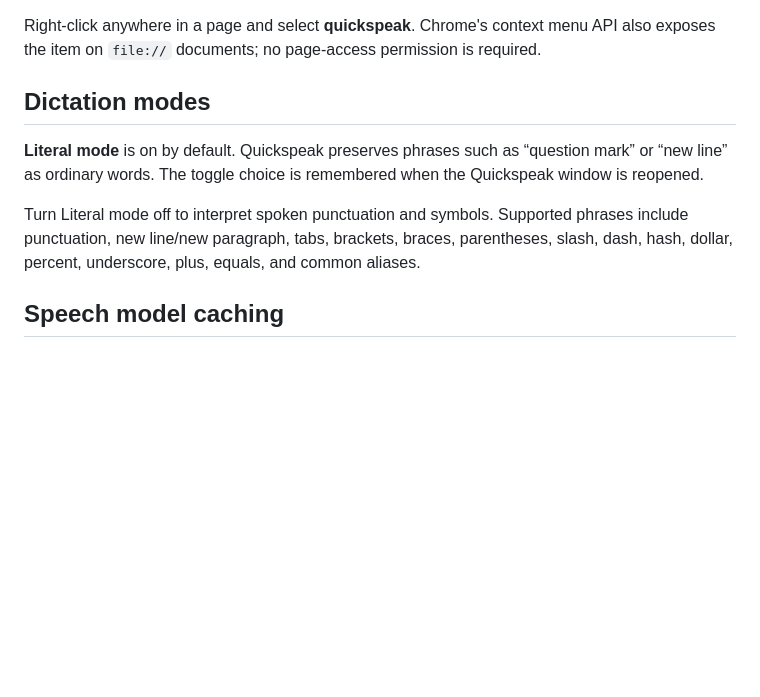
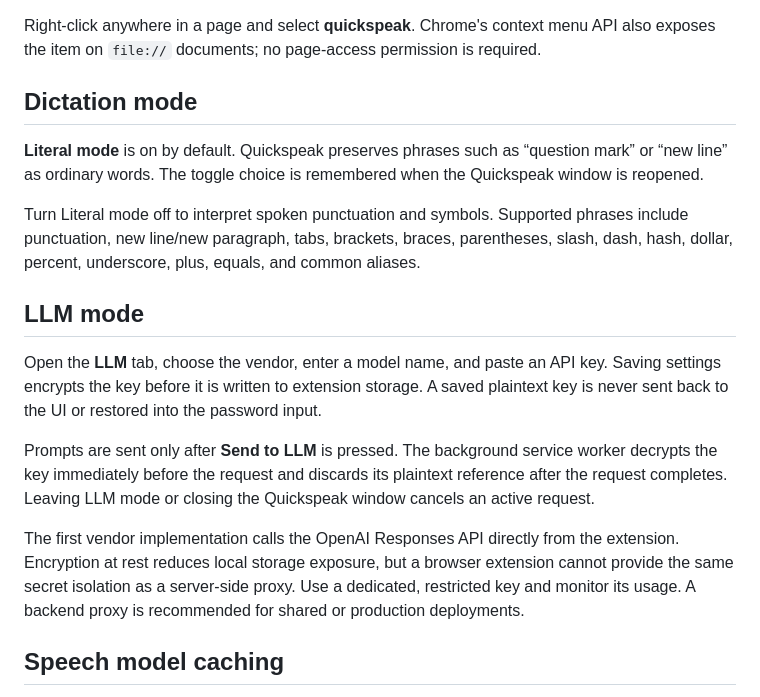
Before and after one commit to shay-p-bops/quickspeak, a Markdown page: README.md, the part around one of its changes. Drawn GitHub-style; blank space fills up the shorter version.

```diff
--- a/README.md
+++ b/README.md
@@ -39,11 +43,19 @@ Load the extension:
 
 Right-click anywhere in a page and select **quickspeak**. Chrome's context menu API also exposes the item on `file://` documents; no page-access permission is required.
 
-## Dictation modes
+## Dictation mode
 
 **Literal mode** is on by default. Quickspeak preserves phrases such as “question mark” or “new line” as ordinary words. The toggle choice is remembered when the Quickspeak window is reopened.
 
 Turn Literal mode off to interpret spoken punctuation and symbols. Supported phrases include punctuation, new line/new paragraph, tabs, brackets, braces, parentheses, slash, dash, hash, dollar, percent, underscore, plus, equals, and common aliases.
+
+## LLM mode
+
+Open the **LLM** tab, choose the vendor, enter a model name, and paste an API key. Saving settings encrypts the key before it is written to extension storage. A saved plaintext key is never sent back to the UI or restored into the password input.
+
+Prompts are sent only after **Send to LLM** is pressed. The background service worker decrypts the key immediately before the request and discards its plaintext reference after the request completes. Leaving LLM mode or closing the Quickspeak window cancels an active request.
+
+The first vendor implementation calls the OpenAI Responses API directly from the extension. Encryption at rest reduces local storage exposure, but a browser extension cannot provide the same secret isolation as a server-side proxy. Use a dedicated, restricted key and monitor its usage. A backend proxy is recommended for shared or production deployments.
 
 ## Speech model caching
 
```
Also changed, not shown: other parts of README.md (+13 -7 lines).
